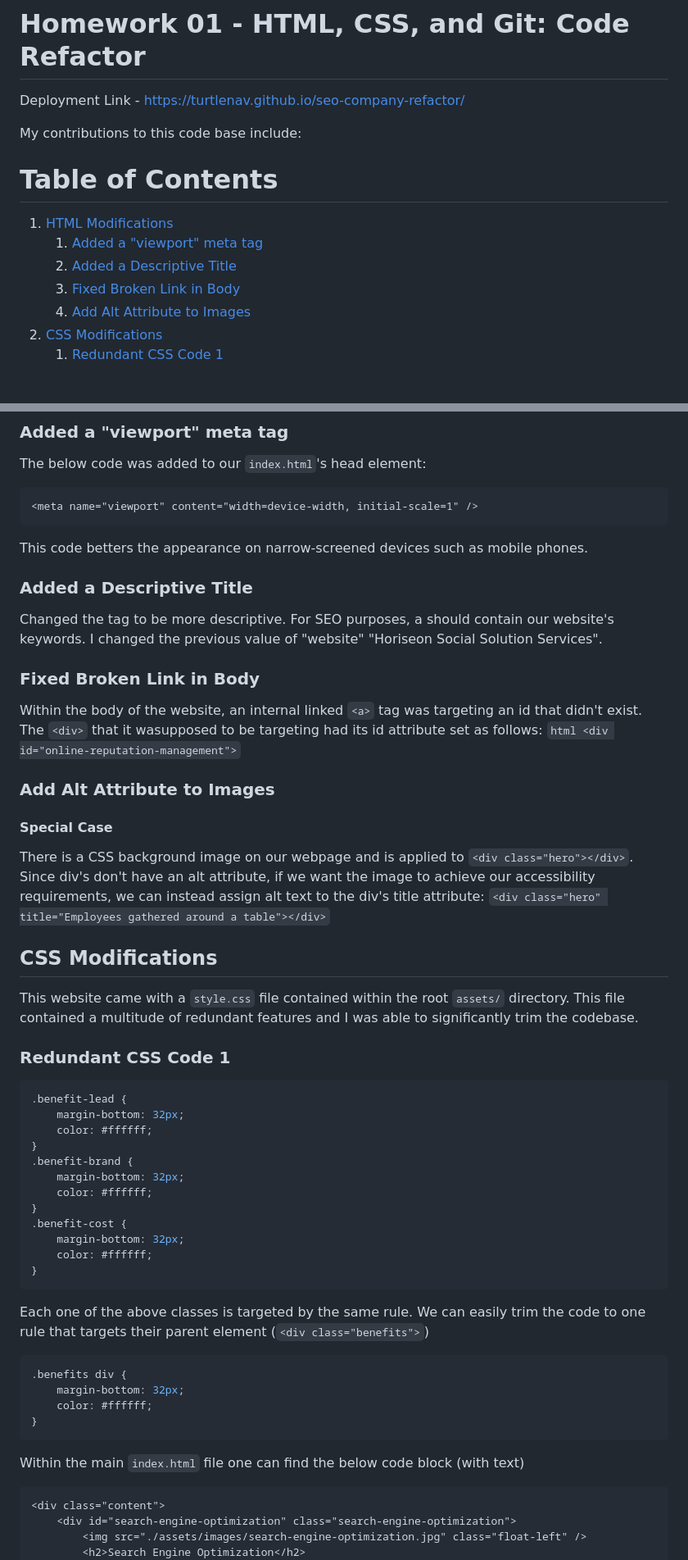
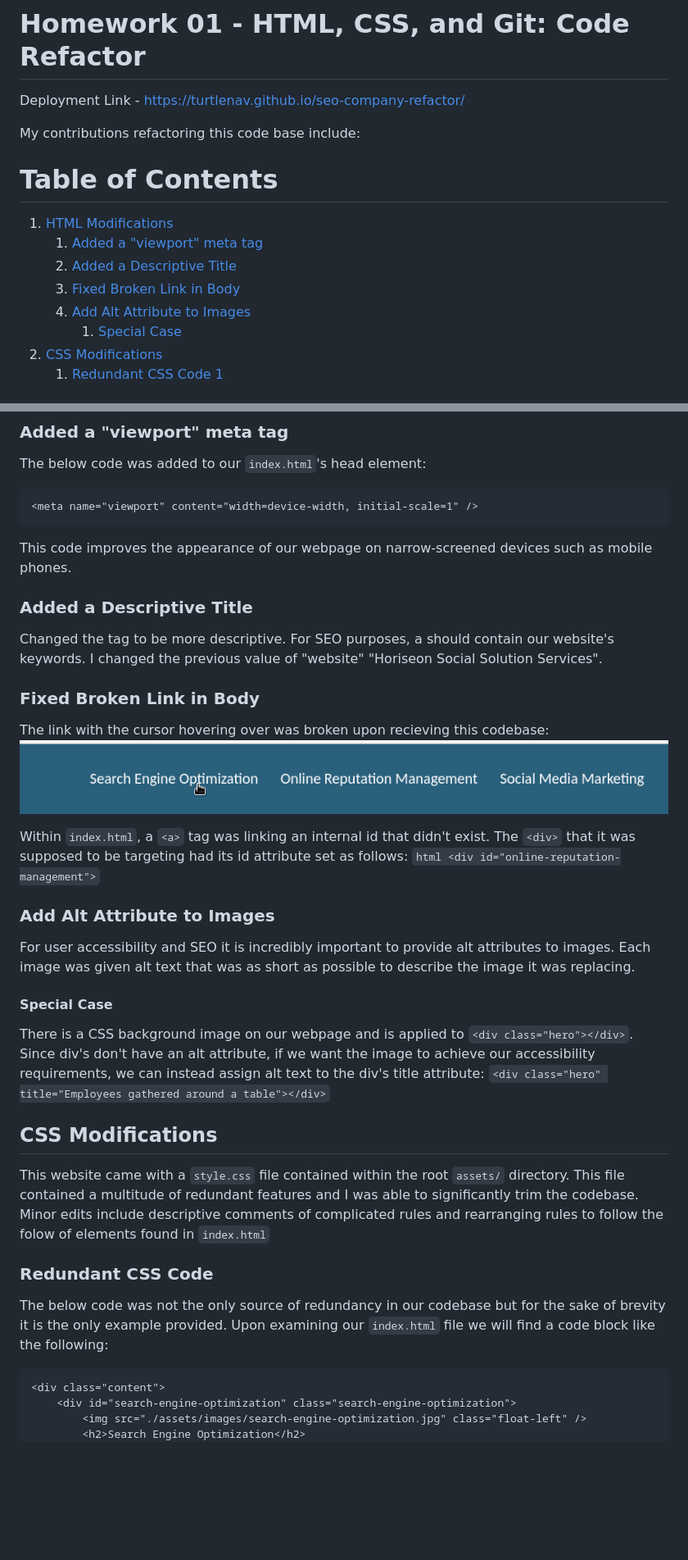
Before and after one commit to TurtleNav/seo-company-refactor, a Markdown page: README.md, 2 parts joined by grey strips. Shown: that part at 82% size. GitHub-like rendering; pictures changed too: broken-link-example.png (added); blank space fills up the shorter version.

Commit message:
Nearing final README edits

````diff
--- a/README.md
+++ b/README.md
@@ -2,14 +2,14 @@
 
 Deployment Link - <https://turtlenav.github.io/seo-company-refactor/>
 
-
-My contributions to this code base include:
+My contributions refactoring this code base include:
 # Table of Contents
 1. [HTML Modifications](#html-modifications)
     1. [Added a "viewport" meta tag](#added-a-"viewport"-meta-tag)
     2. [Added a Descriptive Title](#added-a-descriptive-title)
     3. [Fixed Broken Link in Body](#fixed-broken-link-in-body)
     4. [Add Alt Attribute to Images](#add-alt-attribute-to-images)
+        1. [Special Case](#special-case)
 2. [CSS Modifications](#css-modifications)
     1. [Redundant CSS Code 1](#redundant-css-code-1)
 
@@ -21,49 +21,29 @@ The below code was added to our `index.html`'s head element:
 ```html
 <meta name="viewport" content="width=device-width, initial-scale=1" />
 ```
-This code betters the appearance on narrow-screened devices such as mobile phones.
+This code improves the appearance of our webpage on narrow-screened devices such as mobile phones.
 
 ### Added a Descriptive Title
 Changed the <title> tag to be more descriptive. For SEO purposes, a <title> should contain our website's keywords. I changed the previous value of "website" "Horiseon Social Solution Services".
 
 ### Fixed Broken Link in Body
-Within the body of the website, an internal linked `<a>` tag was targeting an id that didn't exist. The `<div>` that it wasupposed to be targeting had its id attribute set as follows:
+The link with the cursor hovering over was broken upon recieving this codebase:
+![Broken Link](broken-link-example.png)
+
+Within `index.html`, a `<a>` tag was linking an internal id that didn't exist. The `<div>` that it was supposed to be targeting had its id attribute set as follows:
 ```html <div id="online-reputation-management">```
 
 ### Add Alt Attribute to Images
+For user accessibility and SEO it is incredibly important to provide alt attributes to images. Each image was given alt text that was as short as possible to describe the image it was replacing.
 
 #### Special Case
 There is a CSS background image on our webpage and is applied to `<div class="hero"></div>`. Since div's don't have an alt attribute, if we want the image to achieve our accessibility requirements, we can instead assign alt text to the div's title attribute: `<div class="hero" title="Employees gathered around a table"></div>`
 
 ## CSS Modifications
-This website came with a `style.css` file contained within the root `assets/` directory. This file contained a multitude of redundant features and I was able to significantly trim the codebase.
+This website came with a `style.css` file contained within the root `assets/` directory. This file contained a multitude of redundant features and I was able to significantly trim the codebase. Minor edits include descriptive comments of complicated rules and rearranging rules to follow the folow of elements found in `index.html`
 
-### Redundant CSS Code 1
-```css
-.benefit-lead {
-    margin-bottom: 32px;
-    color: #ffffff;
-}
-.benefit-brand {
-    margin-bottom: 32px;
-    color: #ffffff;
-}
-.benefit-cost {
-    margin-bottom: 32px;
-    color: #ffffff;
-}
-```
-Each one of the above classes is targeted by the same rule. We can easily trim the code to one rule that targets their parent element (`<div class="benefits">`)
-
-```css
-.benefits div {
-    margin-bottom: 32px;
-    color: #ffffff;
-}
-```
-
-
-Within the main `index.html` file one can find the below code block (with text)
+### Redundant CSS Code
+The below code was not the only source of redundancy in our codebase but for the sake of brevity it is the only example provided. Upon examining our `index.html` file we will find a code block like the following:
 ```html
 <div class="content">
     <div id="search-engine-optimization" class="search-engine-optimization">
````
Also changed, not shown: other parts of README.md (+0 -1 lines), 1 other file.
